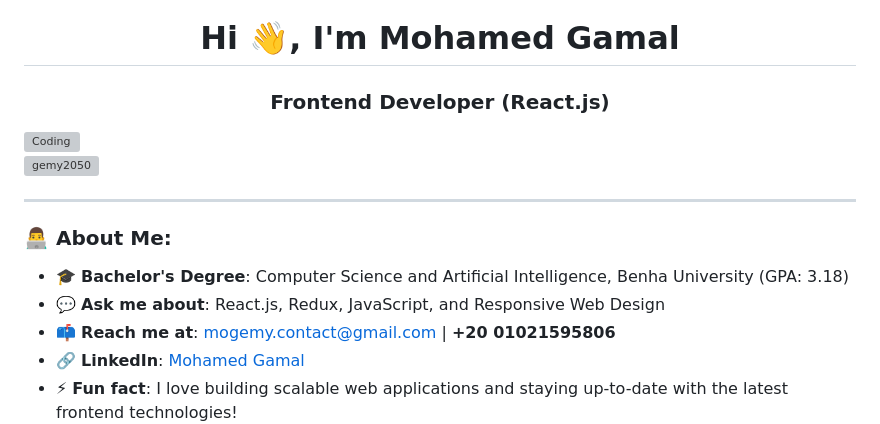
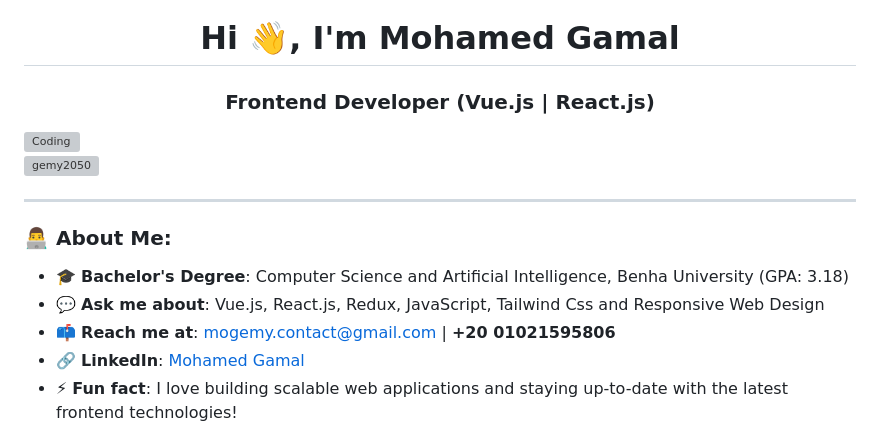
Before and after one commit to Gemy2050/gemy2050, a Markdown page: README.md, the part around the change. Drawn GitHub-style; grey boxes are pictures that could not be loaded.

Commit message:
Update  README

```diff
--- a/README.md
+++ b/README.md
@@ -1,6 +1,6 @@
 ![MasterHead](https://i.redd.it/bpxxqqvps4h91.gif)
 <h1 align="center">Hi 👋, I'm Mohamed Gamal</h1>
-<h3 align="center">Frontend Developer (React.js)</h3>
+<h3 align="center">Frontend Developer (Vue.js | React.js)</h3>
 
 <img align="right" alt="Coding" width="400" src="https://i.pinimg.com/originals/ee/ed/e2/eeede229147eb053fe863ef1cc7faf0b.gif" />
 
@@ -12,7 +12,7 @@
 
 ### 👨‍💻 About Me:
 - 🎓 **Bachelor's Degree**: Computer Science and Artificial Intelligence, Benha University (GPA: 3.18)
-- 💬 **Ask me about**: React.js, Redux, JavaScript, and Responsive Web Design
+- 💬 **Ask me about**: Vue.js, React.js, Redux, JavaScript, Tailwind Css and Responsive Web Design
 - 📫 **Reach me at**: [mogemy.contact@gmail.com](mailto:mogemy.contact@gmail.com) | **+20 01021595806**
 - 🔗 **LinkedIn**: [Mohamed Gamal](https://www.linkedin.com/in/mohamed-gamal-18a006225/)
 - ⚡ **Fun fact**: I love building scalable web applications and staying up-to-date with the latest frontend technologies!
```
